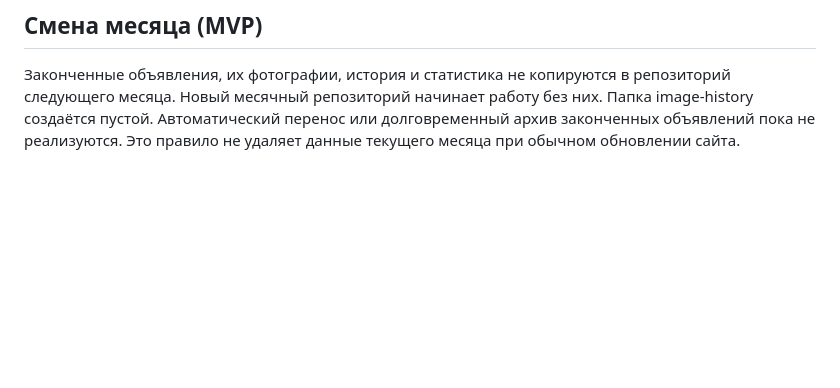
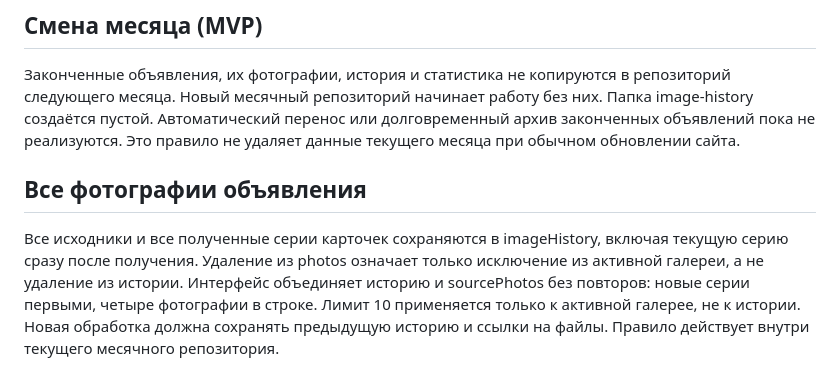
Before and after one commit to investicii917-wq/avitolog-dashboard, a Markdown page: instructions/cards/CONTRACT.md, the part around the change. Drawn GitHub-style; blank space fills up the shorter version.

```diff
--- a/instructions/cards/CONTRACT.md
+++ b/instructions/cards/CONTRACT.md
@@ -77,3 +77,7 @@
 ## Смена месяца (MVP)
 
 Законченные объявления, их фотографии, история и статистика не копируются в репозиторий следующего месяца. Новый месячный репозиторий начинает работу без них. Папка image-history создаётся пустой. Автоматический перенос или долговременный архив законченных объявлений пока не реализуются. Это правило не удаляет данные текущего месяца при обычном обновлении сайта.
+
+
+## Все фотографии объявления
+Все исходники и все полученные серии карточек сохраняются в imageHistory, включая текущую серию сразу после получения. Удаление из photos означает только исключение из активной галереи, а не удаление из истории. Интерфейс объединяет историю и sourcePhotos без повторов: новые серии первыми, четыре фотографии в строке. Лимит 10 применяется только к активной галерее, не к истории. Новая обработка должна сохранять предыдущую историю и ссылки на файлы. Правило действует внутри текущего месячного репозитория.
```
